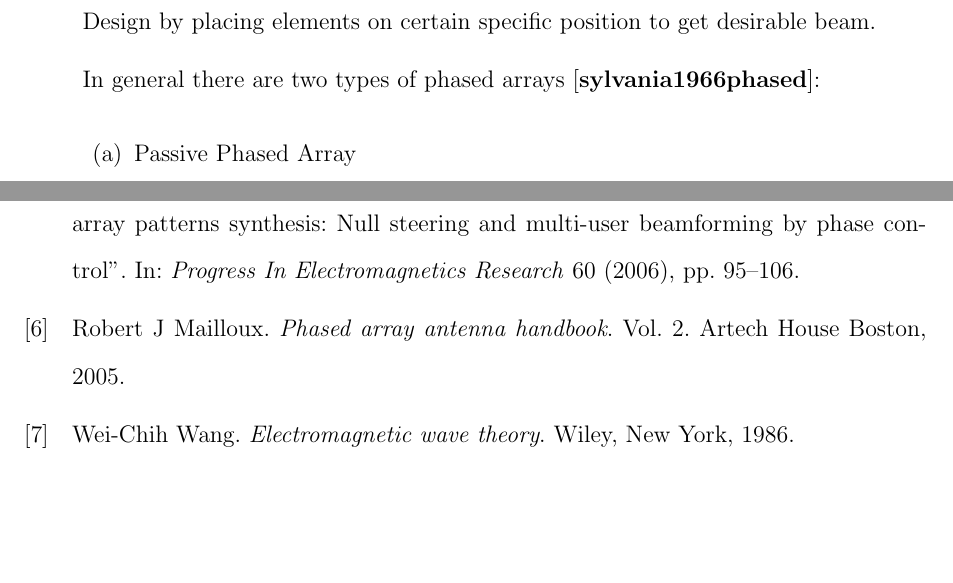
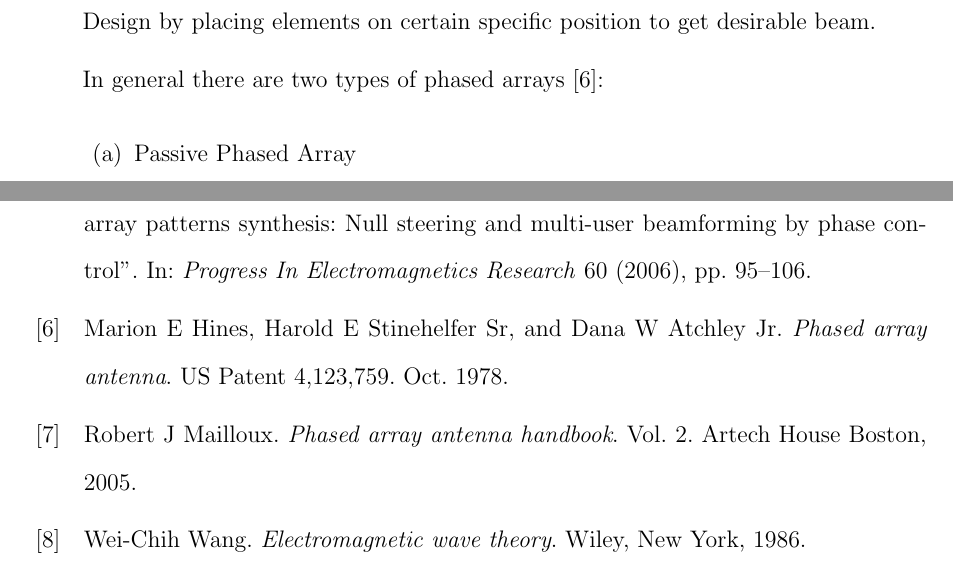
Before and after one commit to Laaraib/Thesis, a LaTeX thesis (thesis.tex, which reads chap1.tex): two parts of pages 27 and 57 of 57, joined at a grey line, cut so that both start at the same text, the shorter picture padded with empty space. Compiled offline with pdfLaTeX; a LaTeX package or settings file that is missing is left out.

Commit message:
Update chap1.tex

```diff
--- a/chap1.tex
+++ b/chap1.tex
@@ -105,7 +105,7 @@ Depending upon their geometry we have different configuration of arrays \cite{ma
 
       Design by placing elements on certain specific position to get desirable beam.
 
-      In general there are two types of phased arrays \cite{sylvania1966phased}:
+      In general there are two types of phased arrays \cite{hines1978phased}:
 
       \begin{enumerate}
 
```
Also changed, not shown: chap1.tex (2 more changed lines).
